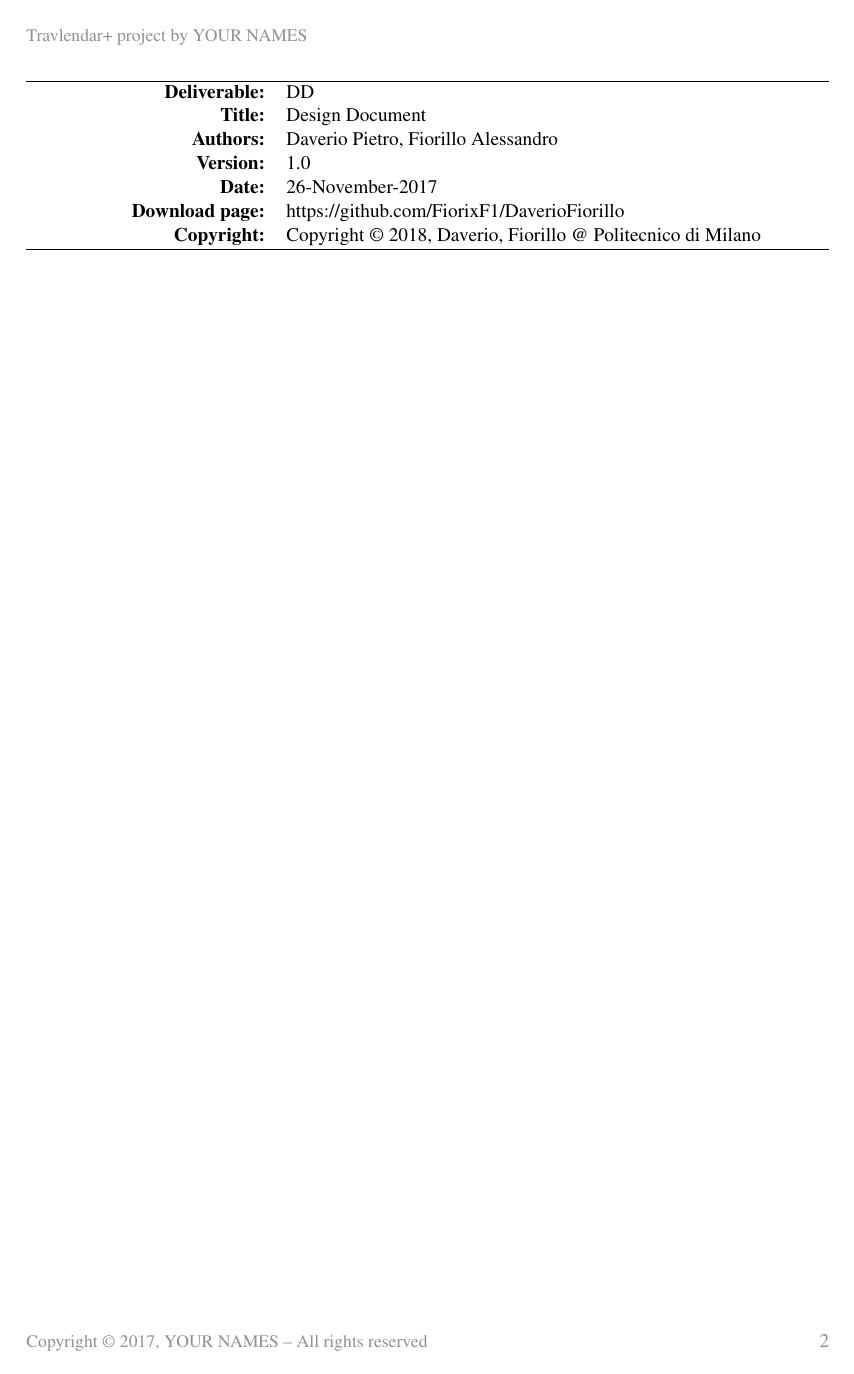
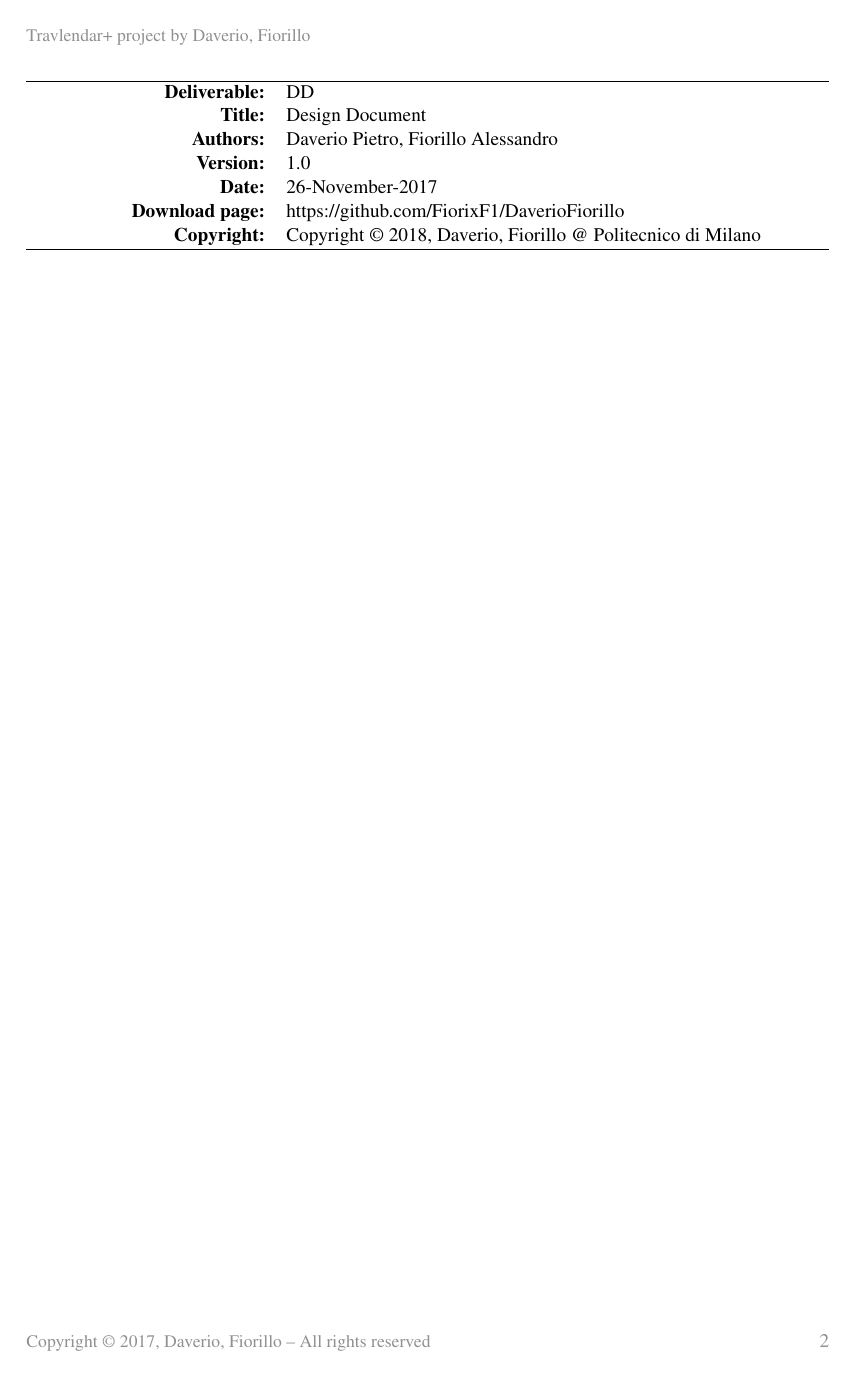
Before and after one commit to FiorixF1/DaverioFiorillo, a LaTeX document (DD/main.tex, which reads DD/commandsFile.tex): page 2 of 40. Compiled offline with pdfLaTeX.

Commit message:
Header and footer fixed

```diff
--- a/DD/commandsFile.tex
+++ b/DD/commandsFile.tex
@@ -24,8 +24,8 @@
 
 \pagestyle{fancy}
 \fancyhf{}
-\lhead{\color{Gray}{\small{Travlendar+ project by YOUR NAMES}}}
-\lfoot{\textcolor{Gray}{\small{Copyright © 2017, YOUR NAMES – All rights reserved}}}
+\lhead{\color{Gray}{\small{Travlendar+ project by Daverio, Fiorillo}}}
+\lfoot{\textcolor{Gray}{\small{Copyright © 2017, Daverio, Fiorillo – All rights reserved}}}
 \rfoot{\textcolor{Gray}{\thepage}}
 \renewcommand{\headrulewidth}{0pt}
 
```
Also changed, not shown: DD/main.pdf, 6 other files.
